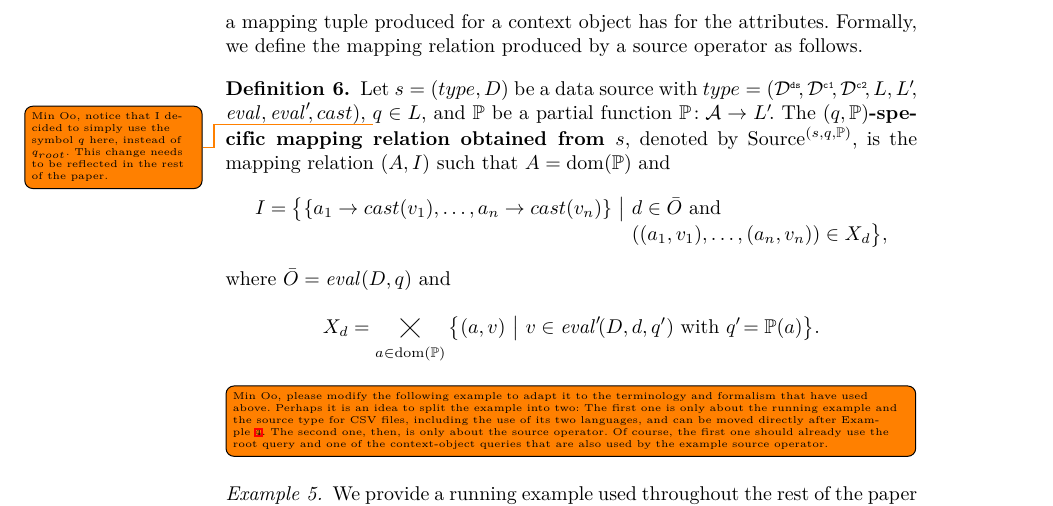
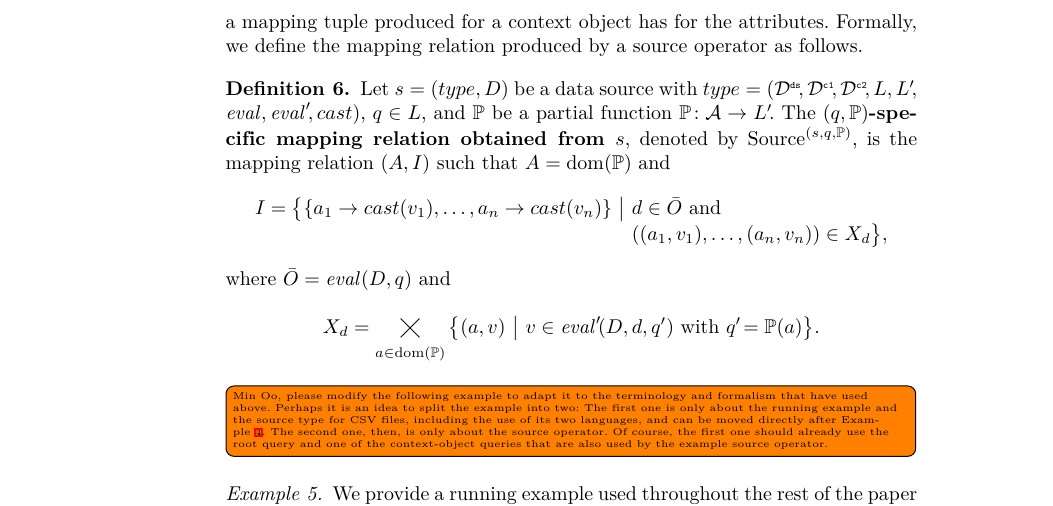
Before and after one commit to s-minoo/algebraic-operators-definitions, a LaTeX paper (main.tex, which reads 04_definitions.tex, macro.tex): part of page 8 of 24, cut so that both start at the same text. Compiled offline with XeLaTeX.

Commit message:
Remove todo query root

```diff
--- a/04_definitions.tex
+++ b/04_definitions.tex
@@ -217,7 +217,6 @@ Formally, we define the mapping relation produced by a source operator as follow
 	Let $\dataSource = \dataSourceTuple$ be a data source with
 		%$\sourceType = \sourceTypeTuple$,
 		$\sourceType = (\symSetDataset, \symSetContentA\!, \symSetContentB\!, \symDataAcc, \symDataAcc'\!,$ $\eval, \cbeval, \typeCast)$,
-\todo{Min Oo, notice that I decided to simply use the symbol $\queryExpr$ here, instead of $\queryExpr_{root}$. This change needs to be reflected in the rest of the paper.}
 	$\queryExpr \in \symDataAcc$, and
 	$\symAttrQueryMap$ be a partial function
 	$\symAttrQueryMap \!: \symAttrUniverse  \rightarrow \symDataAcc'\!$.
--- a/macro.tex
+++ b/macro.tex
@@ -148,3 +148,4 @@
 
 % Layout %
 \newcommand{\ttl}[1]{\texttt{\small #1}}  % for conrete IRIs, etc. used in examples and in formulas
+\newcommand{\ttsf}[1]{\textsf{\small #1}}
```
